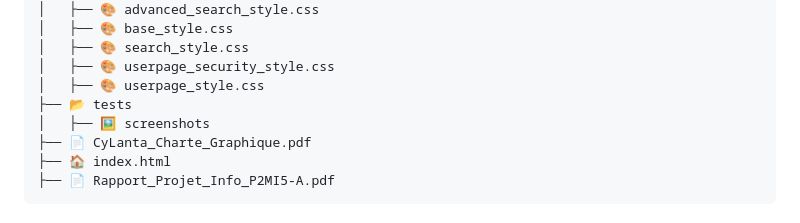
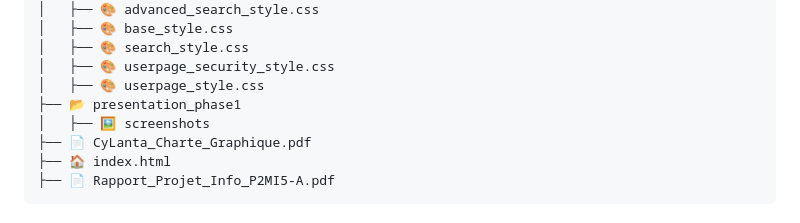
Before and after one commit to Zoulou95/Projet-Info4-CY-MI5A, a Markdown page: README.md, the part around the change. Rendered like a GitHub page.

```diff
--- a/README.md
+++ b/README.md
@@ -55,7 +55,7 @@ To explore the site, you can open `index.html`, which will redirect you to all t
 │   ├── 🎨 search_style.css
 │   ├── 🎨 userpage_security_style.css
 │   ├── 🎨 userpage_style.css
-├── 📂 tests
+├── 📂 presentation_phase1
 │   ├── 🖼️ screenshots
 ├── 📄 CyLanta_Charte_Graphique.pdf
 ├── 🏠 index.html
```
